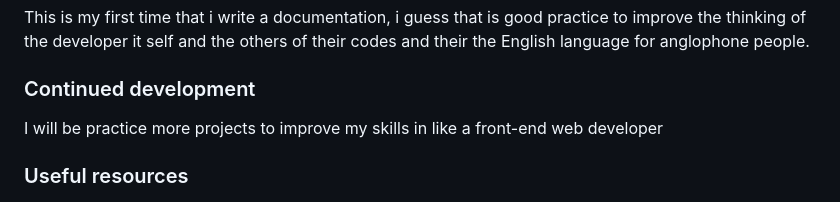
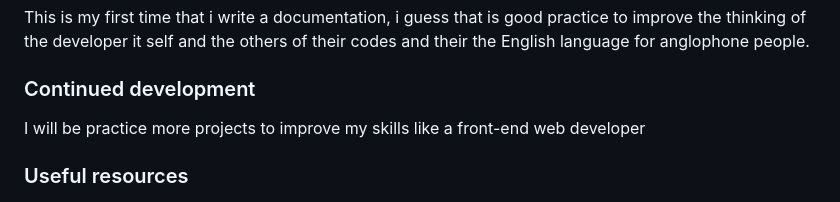
Before and after one commit to Loukhai/FRONTEND-MENTOR---QR-code-component-, a Markdown page: README.md, the part around the change. Drawn GitHub-style.

```diff
--- a/README.md
+++ b/README.md
@@ -87,7 +87,7 @@ This is my first time that i write a documentation, i guess that is good practic
 
 ### Continued development
 
-I will be practice more projects to improve my skills in like a front-end web developer
+I will be practice more projects to improve my skills like a front-end web developer
 
 ### Useful resources
 
```
